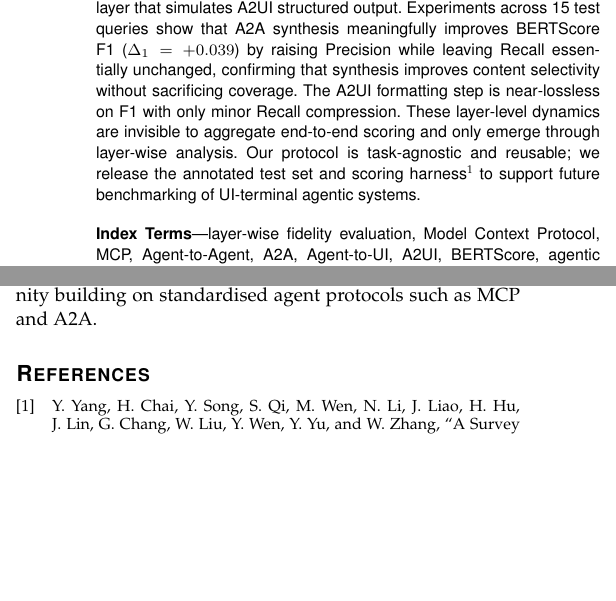
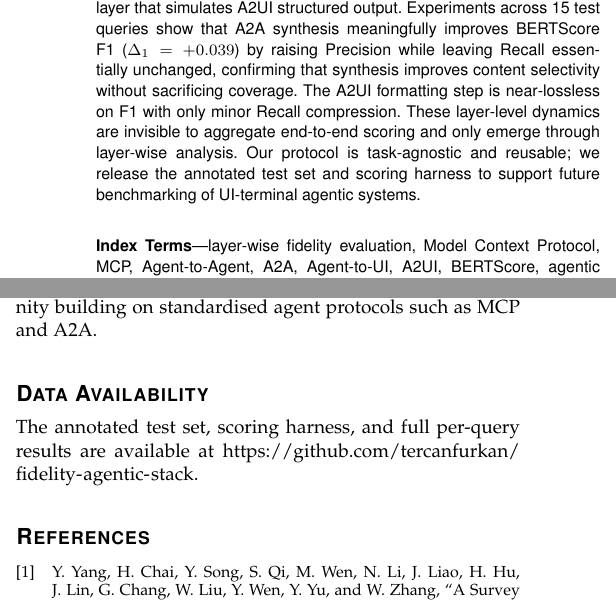
Before and after one commit to tercanfurkan/mcppaper, a LaTeX paper (main.tex): two parts of the columns of pages 1 and 6 of 7, joined at a grey line, cut so that both start at the same text, the shorter picture padded with empty space. Compiled offline with pdfLaTeX.

Commit message:
revision: add Data Availability section, remove redundant footnotes
- Add dedicated Data Availability section before References with
  GitHub repo URL for test set, scoring harness, and full results
- Remove footnote from abstract (line 62)
- Remove footnote from Section 4.1 (line 344)
- Consolidates all artifact links in one canonical location

Co-Authored-By: Claude Opus 4.6 <noreply@anthropic.com>

```diff
--- a/main.tex
+++ b/main.tex
@@ -58,10 +58,8 @@ BERTScore F1 ($\Delta_1 = +0.039$) by raising Precision while leaving Recall
 essentially unchanged, confirming that synthesis improves content selectivity
 without sacrificing coverage. The A2UI formatting step is near-lossless on F1
 with only minor Recall compression. These layer-level dynamics are invisible to
-aggregate end-to-end scoring and only emerge through layer-wise analysis. Our protocol is task-agnostic and reusable; we release the
-annotated test set and scoring harness\footnote{%
-\url{https://github.com/tercanfurkan/fidelity-agentic-stack}} to support future
-benchmarking of UI-terminal agentic systems.
+aggregate end-to-end scoring and only emerge through layer-wise analysis. Our protocol is task-agnostic and reusable; we release the annotated test set and
+scoring harness to support future benchmarking of UI-terminal agentic systems.
 \end{abstract}
 
 \begin{IEEEkeywords}
@@ -664,6 +661,11 @@ provide a practical tool for the growing community building on standardised agen
 protocols such as MCP and A2A.
 
 
+\section*{Data Availability}
+
+The annotated test set, scoring harness, and full per-query results are available
+at \url{https://github.com/tercanfurkan/fidelity-agentic-stack}.
+
 \ifCLASSOPTIONcaptionsoff
   \newpage
 \fi
```
Also changed, not shown: main.tex (3 more changed lines).
